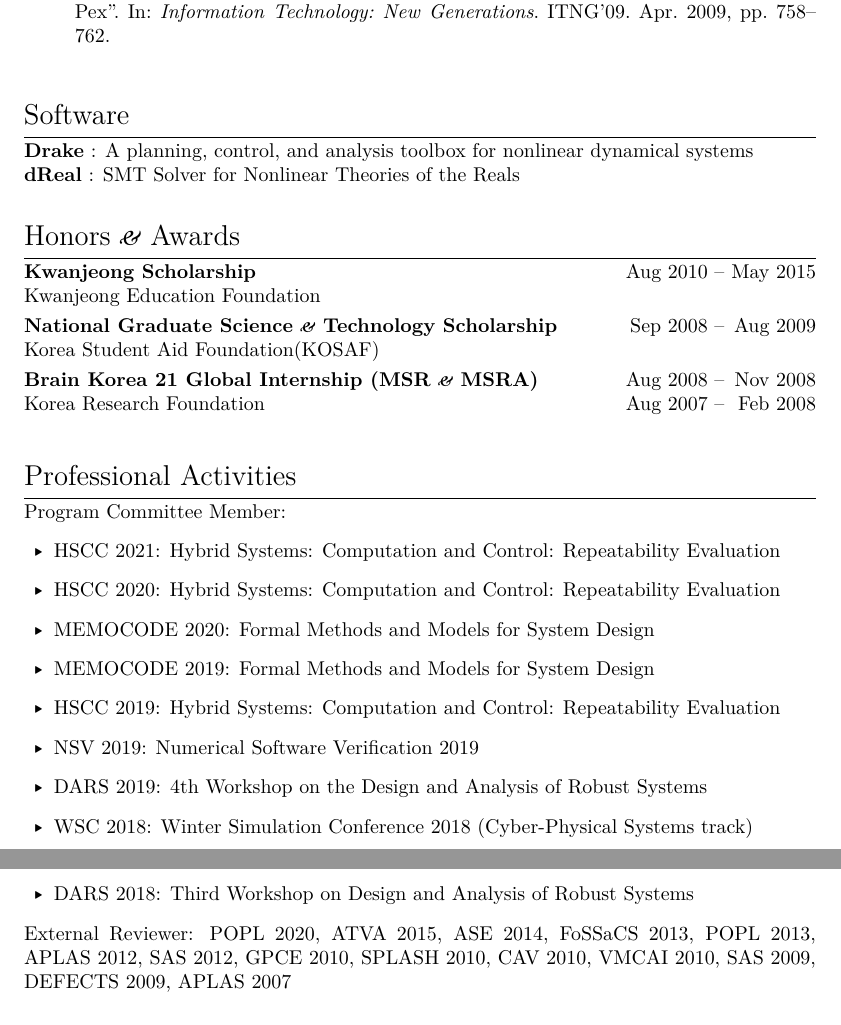
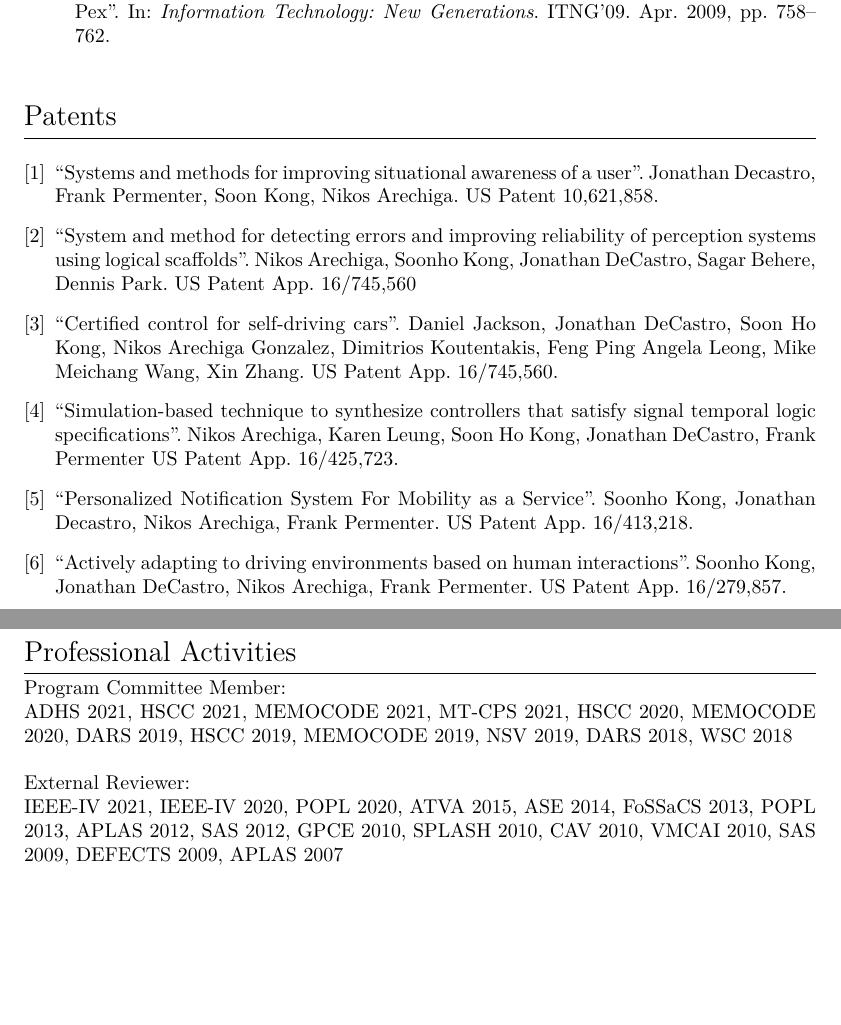
Before and after one commit to soonhokong/soonhokong.github.io, a LaTeX CV (cv.tex): two parts of pages 3 and 4 of 4, joined at a grey line, cut so that both start at the same text. Compiled offline with XeLaTeX; a missing font is replaced by an installed copy or a similar font.

Commit message:
Add patents

```diff
--- a/cv.tex
+++ b/cv.tex
@@ -16,7 +16,12 @@
 \usepackage{xspace}
 
 \usepackage[backend=biber, style=numeric-comp, sorting=ydnt, maxnames=20, url=false, doi=false, isbn=false, useeditor=false]{biblatex}
+
+\usepackage{etoolbox}
+\patchcmd{\thebibliography}{\section*{\refname}}{}{}{}
+
 \addbibresource{publications.bib}
+
 % TODO(soonho): Handle this.
 % \addbibresource{patents.bib}
 
@@ -117,41 +129,69 @@ Bachelor of Science in Computer Science and Engineering
 \nocite{*}
 \printbibliography[heading=none]
 
-%%%%%%%%%%%%%%%%%%%%%%%%%%%%%%%%%%%%%%%%%%%%%%%%%%%%%%%%%%%%%%%%%%%%%%%%%%%%%%%%%%
-\mysection{Software}
-\textbf{Drake} : A planning, control, and analysis toolbox for nonlinear dynamical systems\\
-\textbf{dReal} : SMT Solver for Nonlinear Theories of the Reals
+\mysection{Patents}
 
-%%%%%%%%%%%%%%%%%%%%%%%%%%%%%%%%%%%%%%%%%%%%%%%%%%%%%%%%%%%%%%%%%%%%%%%%%%%%%%%%%%
-\mysection{Honors \amper Awards}
-\textbf{Kwanjeong Scholarship} \hfill \interval{Aug 2010}{May 2015}\\
-Kwanjeong Education Foundation
-\vspace{0.3em}
+\begin{thebibliography}{9}
 
-\textbf{National Graduate Science \amper Technology Scholarship} \hfill \interval{Sep 2008}{Aug 2009}\\
-Korea Student Aid Foundation(KOSAF)
-\vspace{0.3em}
+\bibitem{P1} ``Systems and methods for improving situational awareness of a user''.
+Jonathan Decastro, Frank Permenter, Soon Kong, Nikos Arechiga.
+US Patent 10,621,858.
 
-\textbf{Brain Korea 21 Global Internship (MSR \amper MSRA)} \hfill \interval{Aug 2008}{Nov 2008}\\
-Korea Research Foundation \hfill \interval{Aug 2007}{Feb 2008}\\
-\vspace{-0.6em}
+\bibitem{PA1} ``System and method for detecting errors and improving reliability of perception systems using logical scaffolds''.
+  Nikos Arechiga, Soonho Kong, Jonathan DeCastro, Sagar Behere, Dennis Park.
+  US Patent App. 16/745,560
+
+\bibitem{PA2} ``Certified control for self-driving cars''.
+  Daniel Jackson, Jonathan DeCastro, Soon Ho Kong, Nikos Arechiga Gonzalez, Dimitrios Koutentakis, Feng Ping Angela Leong, Mike Meichang Wang, Xin Zhang.
+  US Patent App. 16/745,560.
+
+\bibitem{PA3} ``Simulation-based technique to synthesize controllers that satisfy signal temporal logic specifications''.
+Nikos Arechiga, Karen Leung, Soon Ho Kong, Jonathan DeCastro, Frank Permenter
+US Patent App. 16/425,723.
+
+\bibitem{PA4} ``Personalized Notification System For Mobility as a Service''.
+Soonho Kong, Jonathan Decastro, Nikos Arechiga, Frank Permenter.
+US Patent App. 16/413,218.
+
+\bibitem{PA5} ``Actively adapting to driving environments based on human interactions''.
+Soonho Kong, Jonathan DeCastro, Nikos Arechiga, Frank Permenter.
+US Patent App. 16/279,857.
+
+\end{thebibliography}
+
+
+% %%%%%%%%%%%%%%%%%%%%%%%%%%%%%%%%%%%%%%%%%%%%%%%%%%%%%%%%%%%%%%%%%%%%%%%%%%%%%%%%%%
+% \mysection{Honors \amper Awards}
+% \textbf{Kwanjeong Scholarship} \hfill \interval{Aug 2010}{May 2015}\\
+% Kwanjeong Education Foundation
+% \vspace{0.3em}
+
+% \textbf{National Graduate Science \amper Technology Scholarship} \hfill \interval{Sep 2008}{Aug 2009}\\
+% Korea Student Aid Foundation(KOSAF)
+% \vspace{0.3em}
+
+% \textbf{Brain Korea 21 Global Internship (MSR \amper MSRA)} \hfill \interval{Aug 2008}{Nov 2008}\\
+% Korea Research Foundation \hfill \interval{Aug 2007}{Feb 2008}\\
+% \vspace{-0.6em}
 
 %%%%%%%%%%%%%%%%%%%%%%%%%%%%%%%%%%%%%%%%%%%%%%%%%%%%%%%%%%%%%%%%%%%%%%%%%%%%%%%%%%
 \mysection{Professional Activities}
-Program Committee Member:
-\begin{itemize}
-  \item HSCC 2021: Hybrid Systems: Computation and Control: Repeatability Evaluation
-  \item HSCC 2020: Hybrid Systems: Computation and Control: Repeatability Evaluation
-  \item MEMOCODE 2020: Formal Methods and Models for System Design
-  \item MEMOCODE 2019: Formal Methods and Models for System Design
-  \item HSCC 2019: Hybrid Systems: Computation and Control: Repeatability Evaluation
-  \item NSV 2019: Numerical Software Verification 2019
-  \item DARS 2019: 4th Workshop on the Design and Analysis of Robust Systems
-  \item WSC 2018: Winter Simulation Conference 2018 (Cyber-Physical Systems track)
-  \item DARS 2018: Third Workshop on Design and Analysis of Robust Systems
-\end{itemize}
-External Reviewer:
-POPL 2020, ATVA 2015, ASE 2014, FoSSaCS 2013, POPL 2013, APLAS 2012, SAS 2012,
+Program Committee Member:\\
+ ADHS 2021,
+ HSCC 2021,
+ MEMOCODE 2021,
+ MT-CPS 2021,
+ HSCC 2020,
+ MEMOCODE 2020,
+ DARS 2019,
+ HSCC 2019,
+ MEMOCODE 2019,
+ NSV 2019,
+ DARS 2018,
+ WSC 2018
+\\\\
+External Reviewer:\\
+IEEE-IV 2021, IEEE-IV 2020, POPL 2020, ATVA 2015, ASE 2014, FoSSaCS 2013, POPL 2013, APLAS 2012, SAS 2012,
 GPCE 2010, SPLASH 2010, CAV 2010, VMCAI 2010, SAS 2009, DEFECTS 2009, APLAS 2007
 
 %%%%%%%%%%%%%%%%%%%%%%%%%%%%%%%%%%%%%%%%%%%%%%%%%%%%%%%%%%%%%%%%%%%%%%%%%%%%%%%%%%
```
Also changed, not shown: cv.pdf, cv.tex (13 more changed lines).
